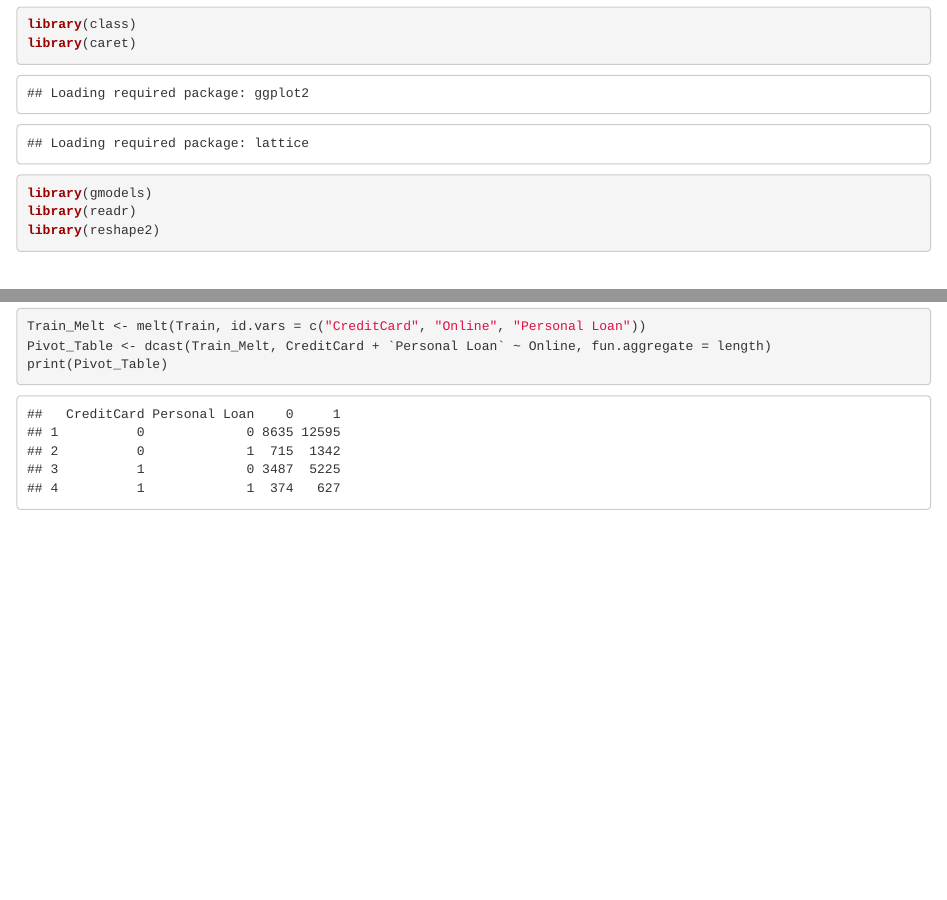
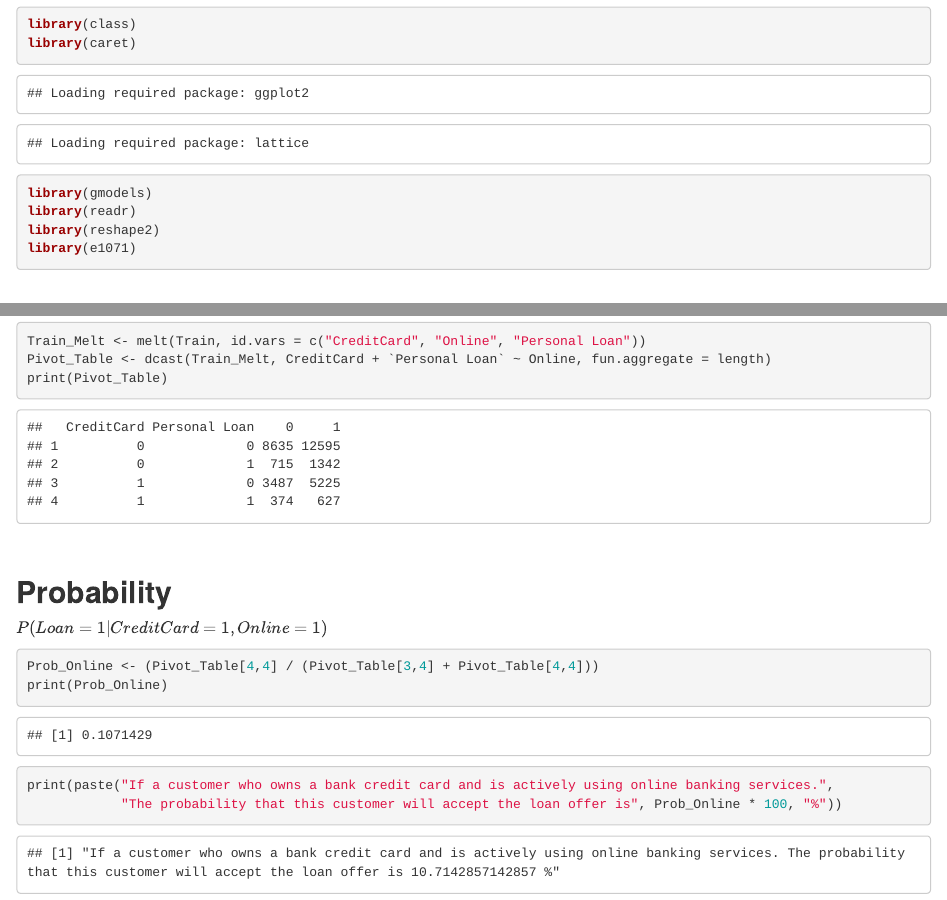
Before and after one commit to DemyreR/64060_-dramp, an R Markdown document (Assignment_3/Assignment3.Rmd): the page in a window 1100 px wide, from 120 px down, and a second part further down, joined at a grey line. The pictures show the output file Assignment_3/Assignment3.html that the author committed with the source, opened offline.

Commit message:
Add Probability

````diff
--- a/Assignment_3/Assignment3.Rmd
+++ b/Assignment_3/Assignment3.Rmd
@@ -12,6 +12,7 @@ library(caret)
 library(gmodels)
 library(readr)
 library(reshape2)
+library(e1071)
 
 ```
 <br>
@@ -46,3 +47,16 @@ print(Pivot_Table)
 
 ```
 <br>
+
+## **Probability**
+
+$P(Loan = 1|CreditCard = 1, Online = 1)$
+```{r}
+
+Prob_Online <- (Pivot_Table[4,4] / (Pivot_Table[3,4] + Pivot_Table[4,4]))
+print(Prob_Online)
+print(paste("If a customer who owns a bank credit card and is actively using online banking services.",
+            "The probability that this customer will accept the loan offer is", Prob_Online * 100, "%"))
+
+```
+<br>
````
Also changed, not shown: Assignment_3/Assignment3.html.
